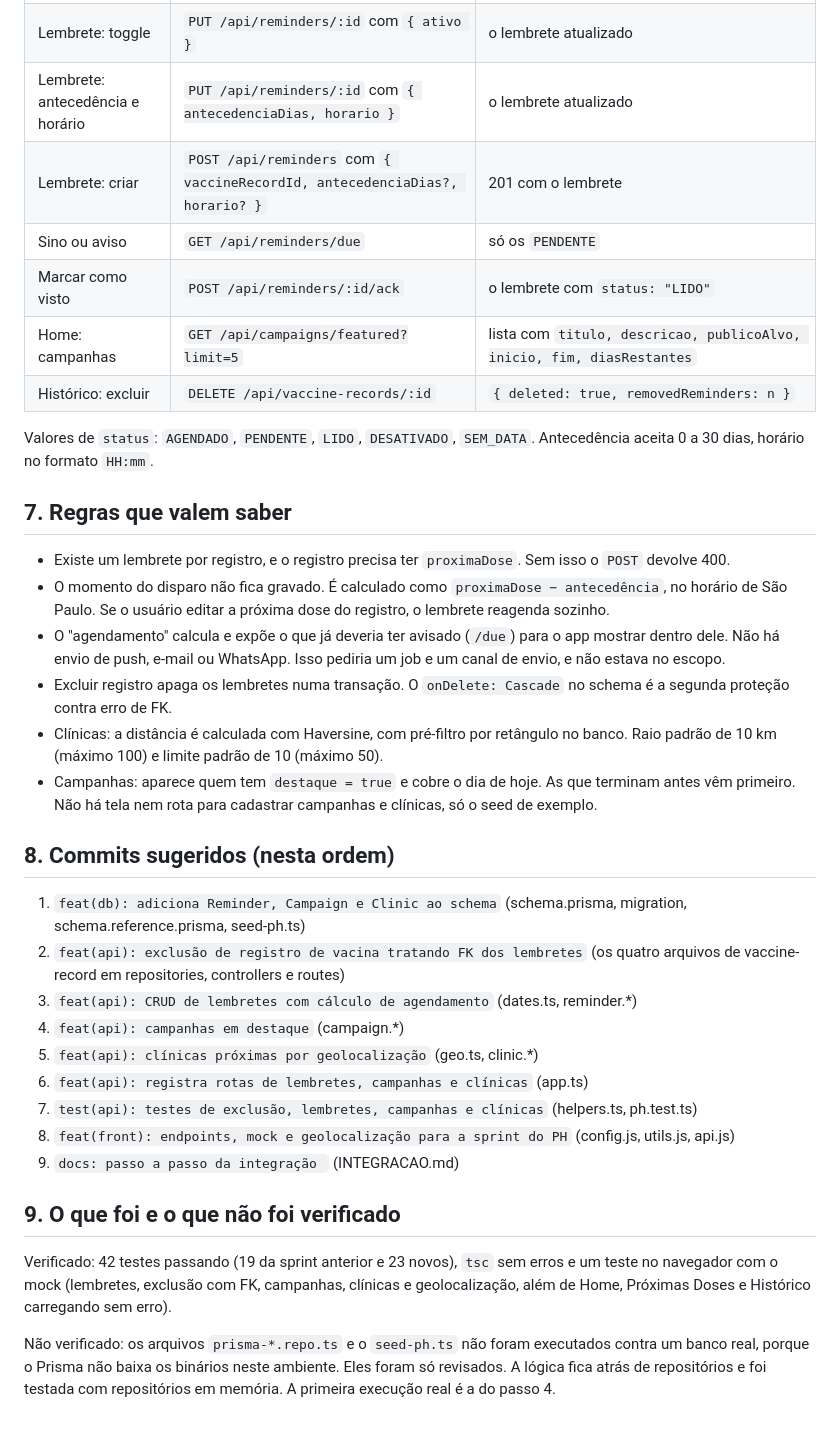
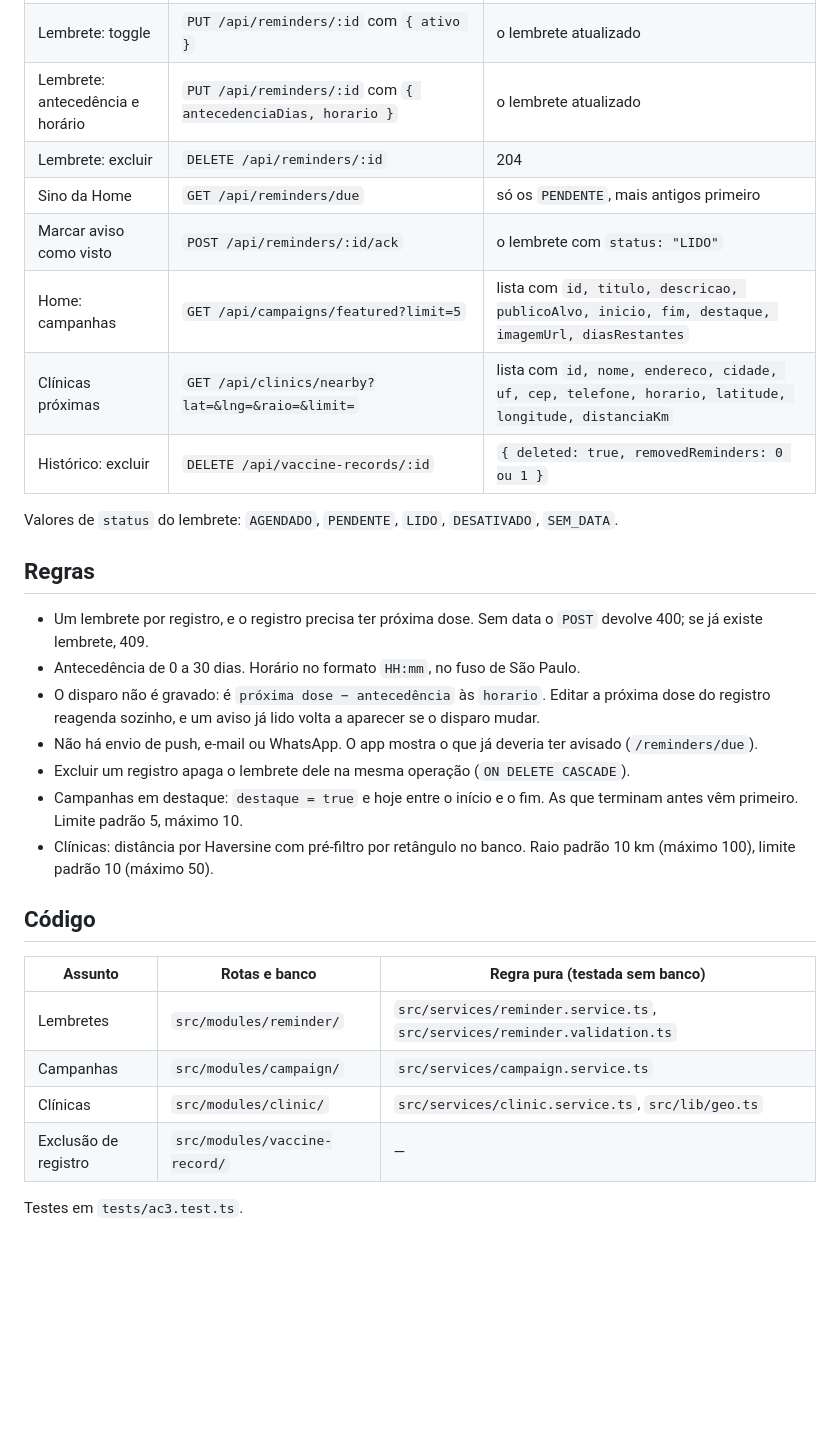
Before and after one commit to ImpactaADS5/e-imune, a Markdown page: docs/INTEGRACAO.md, the part around one of its changes. Rendered like a GitHub page; blank space fills up the shorter version.

```diff
--- a/docs/INTEGRACAO.md
+++ b/docs/INTEGRACAO.md
@@ -158,36 +31,31 @@ Todas as rotas exigem `Authorization: Bearer <token>`. Erros de validação volt
 | Lembrete: toggle | `PUT /api/reminders/:id` com `{ ativo }` | o lembrete atualizado |
 | Lembrete: antecedência e horário | `PUT /api/reminders/:id` com `{ antecedenciaDias, horario }` | o lembrete atualizado |
-| Lembrete: criar | `POST /api/reminders` com `{ vaccineRecordId, antecedenciaDias?, horario? }` | 201 com o lembrete |
-| Sino ou aviso | `GET /api/reminders/due` | só os `PENDENTE` |
-| Marcar como visto | `POST /api/reminders/:id/ack` | o lembrete com `status: "LIDO"` |
-| Home: campanhas | `GET /api/campaigns/featured?limit=5` | lista com `titulo, descricao, publicoAlvo, inicio, fim, diasRestantes` |
-| Histórico: excluir | `DELETE /api/vaccine-records/:id` | `{ deleted: true, removedReminders: n }` |
+| Lembrete: excluir | `DELETE /api/reminders/:id` | 204 |
+| Sino da Home | `GET /api/reminders/due` | só os `PENDENTE`, mais antigos primeiro |
+| Marcar aviso como visto | `POST /api/reminders/:id/ack` | o lembrete com `status: "LIDO"` |
+| Home: campanhas | `GET /api/campaigns/featured?limit=5` | lista com `id, titulo, descricao, publicoAlvo, inicio, fim, destaque, imagemUrl, diasRestantes` |
+| Clínicas próximas | `GET /api/clinics/nearby?lat=&lng=&raio=&limit=` | lista com `id, nome, endereco, cidade, uf, cep, telefone, horario, latitude, longitude, distanciaKm` |
+| Histórico: excluir | `DELETE /api/vaccine-records/:id` | `{ deleted: true, removedReminders: 0 ou 1 }` |
 
-Valores de `status`: `AGENDADO`, `PENDENTE`, `LIDO`, `DESATIVADO`, `SEM_DATA`. Antecedência aceita 0 a 30 dias, horário no formato `HH:mm`.
+Valores de `status` do lembrete: `AGENDADO`, `PENDENTE`, `LIDO`, `DESATIVADO`, `SEM_DATA`.
 
-## 7. Regras que valem saber
+## Regras
 
-- Existe um lembrete por registro, e o registro precisa ter `proximaDose`. Sem isso o `POST` devolve 400.
-- O momento do disparo não fica gravado. É calculado como `proximaDose − antecedência`, no horário de São Paulo. Se o usuário editar a próxima dose do registro, o lembrete reagenda sozinho.
-- O "agendamento" calcula e expõe o que já deveria ter avisado (`/due`) para o app mostrar dentro dele. Não há envio de push, e-mail ou WhatsApp. Isso pediria um job e um canal de envio, e não estava no escopo.
-- Excluir registro apaga os lembretes numa transação. O `onDelete: Cascade` no schema é a segunda proteção contra erro de FK.
-- Clínicas: a distância é calculada com Haversine, com pré-filtro por retângulo no banco. Raio padrão de 10 km (máximo 100) e limite padrão de 10 (máximo 50).
-- Campanhas: aparece quem tem `destaque = true` e cobre o dia de hoje. As que terminam antes vêm primeiro. Não há tela nem rota para cadastrar campanhas e clínicas, só o seed de exemplo.
+- Um lembrete por registro, e o registro precisa ter próxima dose. Sem data o `POST` devolve 400; se já existe lembrete, 409.
+- Antecedência de 0 a 30 dias. Horário no formato `HH:mm`, no fuso de São Paulo.
+- O disparo não é gravado: é `próxima dose − antecedência` às `horario`. Editar a próxima dose do registro reagenda sozinho, e um aviso já lido volta a aparecer se o disparo mudar.
+- Não há envio de push, e-mail ou WhatsApp. O app mostra o que já deveria ter avisado (`/reminders/due`).
+- Excluir um registro apaga o lembrete dele na mesma operação (`ON DELETE CASCADE`).
+- Campanhas em destaque: `destaque = true` e hoje entre o início e o fim. As que terminam antes vêm primeiro. Limite padrão 5, máximo 10.
+- Clínicas: distância por Haversine com pré-filtro por retângulo no banco. Raio padrão 10 km (máximo 100), limite padrão 10 (máximo 50).
 
-## 8. Commits sugeridos (nesta ordem)
+## Código
 
-1. `feat(db): adiciona Reminder, Campaign e Clinic ao schema` (schema.prisma, migration, schema.reference.prisma, seed-ph.ts)
-2. `feat(api): exclusão de registro de vacina tratando FK dos lembretes` (os quatro arquivos de vaccine-record em repositories, controllers e routes)
-3. `feat(api): CRUD de lembretes com cálculo de agendamento` (dates.ts, reminder.*)
-4. `feat(api): campanhas em destaque` (campaign.*)
-5. `feat(api): clínicas próximas por geolocalização` (geo.ts, clinic.*)
-6. `feat(api): registra rotas de lembretes, campanhas e clínicas` (app.ts)
-7. `test(api): testes de exclusão, lembretes, campanhas e clínicas` (helpers.ts, ph.test.ts)
-8. `feat(front): endpoints, mock e geolocalização para a sprint do PH` (config.js, utils.js, api.js)
-9. `docs: passo a passo da integração ` (INTEGRACAO.md)
+| Assunto | Rotas e banco | Regra pura (testada sem banco) |
+|---|---|---|
+| Lembretes | `src/modules/reminder/` | `src/services/reminder.service.ts`, `src/services/reminder.validation.ts` |
+| Campanhas | `src/modules/campaign/` | `src/services/campaign.service.ts` |
+| Clínicas | `src/modules/clinic/` | `src/services/clinic.service.ts`, `src/lib/geo.ts` |
+| Exclusão de registro | `src/modules/vaccine-record/` | — |
 
-## 9. O que foi e o que não foi verificado
-
-Verificado: 42 testes passando (19 da sprint anterior e 23 novos), `tsc` sem erros e um teste no navegador com o mock (lembretes, exclusão com FK, campanhas, clínicas e geolocalização, além de Home, Próximas Doses e Histórico carregando sem erro).
-
-Não verificado: os arquivos `prisma-*.repo.ts` e o `seed-ph.ts` não foram executados contra um banco real, porque o Prisma não baixa os binários neste ambiente. Eles foram só revisados. A lógica fica atrás de repositórios e foi testada com repositórios em memória. A primeira execução real é a do passo 4.
+Testes em `tests/ac3.test.ts`.
```
Also changed, not shown: other parts of docs/INTEGRACAO.md (+16 -143 lines).
